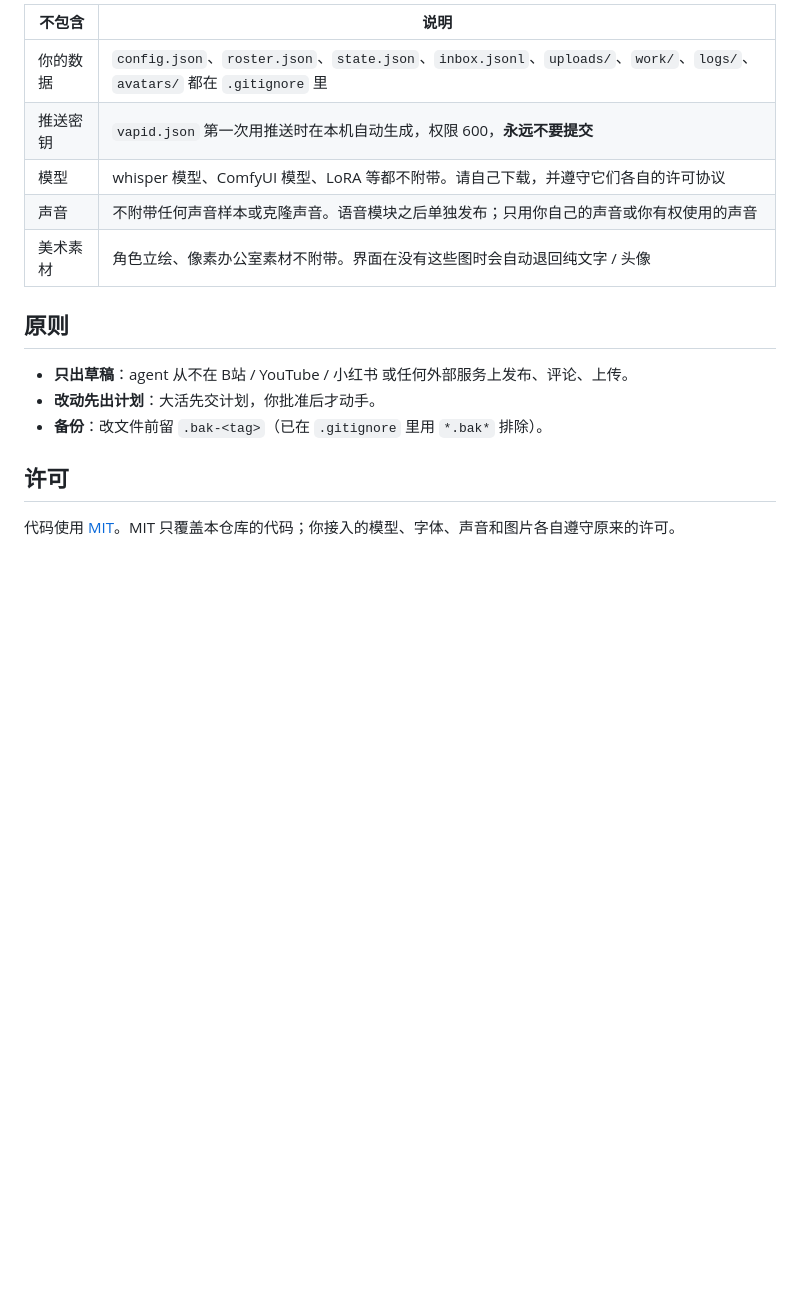
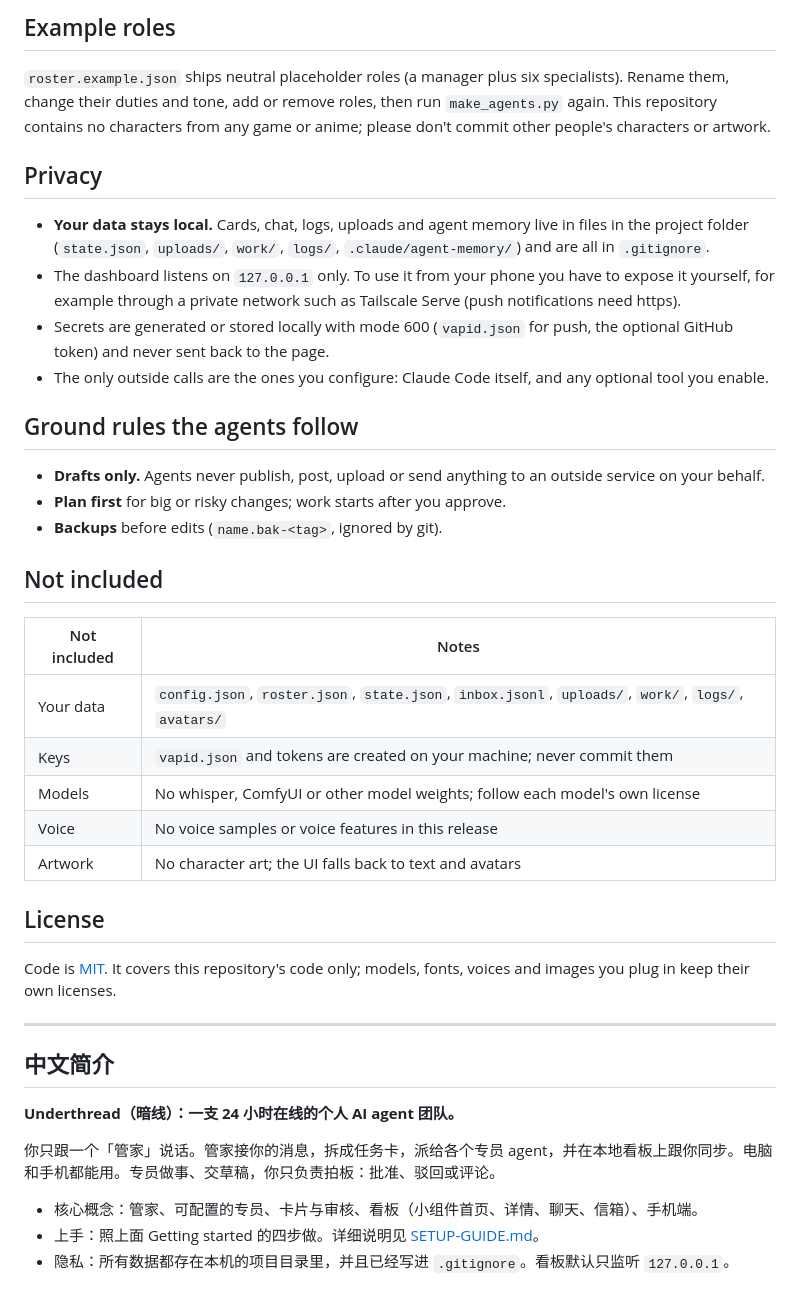
Before and after one commit to dxu2/underthread, a Markdown page: README.md, the part around one of its changes. GitHub-like rendering; blank space fills up the shorter version.

```diff
--- a/README.md
+++ b/README.md
@@ -52,18 +63,43 @@ claude "Start the manager per manager.md"
 
-| 不包含 | 说明 |
+## Example roles
+
+`roster.example.json` ships neutral placeholder roles (a manager plus six specialists). Rename them, change their duties and tone, add or remove roles, then run `make_agents.py` again. This repository contains no characters from any game or anime; please don't commit other people's characters or artwork.
+
+## Privacy
+
+- **Your data stays local.** Cards, chat, logs, uploads and agent memory live in files in the project folder (`state.json`, `uploads/`, `work/`, `logs/`, `.claude/agent-memory/`) and are all in `.gitignore`.
+- The dashboard listens on `127.0.0.1` only. To use it from your phone you have to expose it yourself, for example through a private network such as Tailscale Serve (push notifications need https).
+- Secrets are generated or stored locally with mode 600 (`vapid.json` for push, the optional GitHub token) and never sent back to the page.
+- The only outside calls are the ones you configure: Claude Code itself, and any optional tool you enable.
+
+## Ground rules the agents follow
+
+- **Drafts only.** Agents never publish, post, upload or send anything to an outside service on your behalf.
+- **Plan first** for big or risky changes; work starts after you approve.
+- **Backups** before edits (`name.bak-<tag>`, ignored by git).
+
+## Not included
+
+| Not included | Notes |
 |---|---|
-| 你的数据 | `config.json`、`roster.json`、`state.json`、`inbox.jsonl`、`uploads/`、`work/`、`logs/`、`avatars/` 都在 `.gitignore` 里 |
-| 推送密钥 | `vapid.json` 第一次用推送时在本机自动生成，权限 600，**永远不要提交** |
-| 模型 | whisper 模型、ComfyUI 模型、LoRA 等都不附带。请自己下载，并遵守它们各自的许可协议 |
-| 声音 | 不附带任何声音样本或克隆声音。语音模块之后单独发布；只用你自己的声音或你有权使用的声音 |
-| 美术素材 | 角色立绘、像素办公室素材不附带。界面在没有这些图时会自动退回纯文字 / 头像 |
+| Your data | `config.json`, `roster.json`, `state.json`, `inbox.jsonl`, `uploads/`, `work/`, `logs/`, `avatars/` |
+| Keys | `vapid.json` and tokens are created on your machine; never commit them |
+| Models | No whisper, ComfyUI or other model weights; follow each model's own license |
+| Voice | No voice samples or voice features in this release |
+| Artwork | No character art; the UI falls back to text and avatars |
 
-## 原则
+## License
 
-- **只出草稿**：agent 从不在 B站 / YouTube / 小红书 或任何外部服务上发布、评论、上传。
-- **改动先出计划**：大活先交计划，你批准后才动手。
-- **备份**：改文件前留 `.bak-<tag>`（已在 `.gitignore` 里用 `*.bak*` 排除）。
+Code is [MIT](LICENSE). It covers this repository's code only; models, fonts, voices and images you plug in keep their own licenses.
 
-## 许可
+---
 
-代码使用 [MIT](LICENSE)。MIT 只覆盖本仓库的代码；你接入的模型、字体、声音和图片各自遵守原来的许可。
+## 中文简介
+
+**Underthread（暗线）：一支 24 小时在线的个人 AI agent 团队。**
+
+你只跟一个「管家」说话。管家接你的消息，拆成任务卡，派给各个专员 agent，并在本地看板上跟你同步。电脑和手机都能用。专员做事、交草稿，你只负责拍板：批准、驳回或评论。
+
+- 核心概念：管家、可配置的专员、卡片与审核、看板（小组件首页、详情、聊天、信箱）、手机端。
+- 上手：照上面 Getting started 的四步做。详细说明见 [SETUP-GUIDE.md](SETUP-GUIDE.md)。
+- 隐私：所有数据都存在本机的项目目录里，并且已经写进 `.gitignore`。看板默认只监听 `127.0.0.1`。
```
Also changed, not shown: other parts of README.md (+39 -28 lines), README.en.md (deleted, +0 -69 lines), docs/screenshot-desktop.jpg (added), docs/screenshot-phone.jpg (added).
